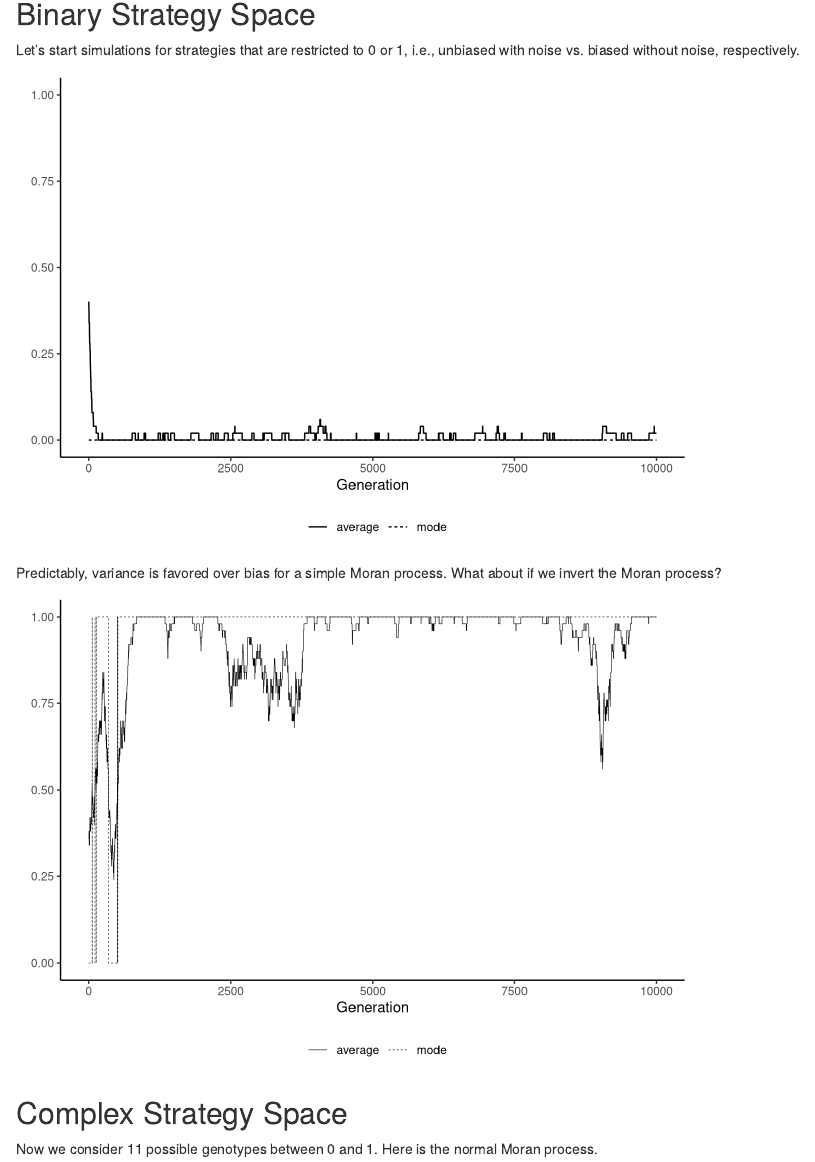
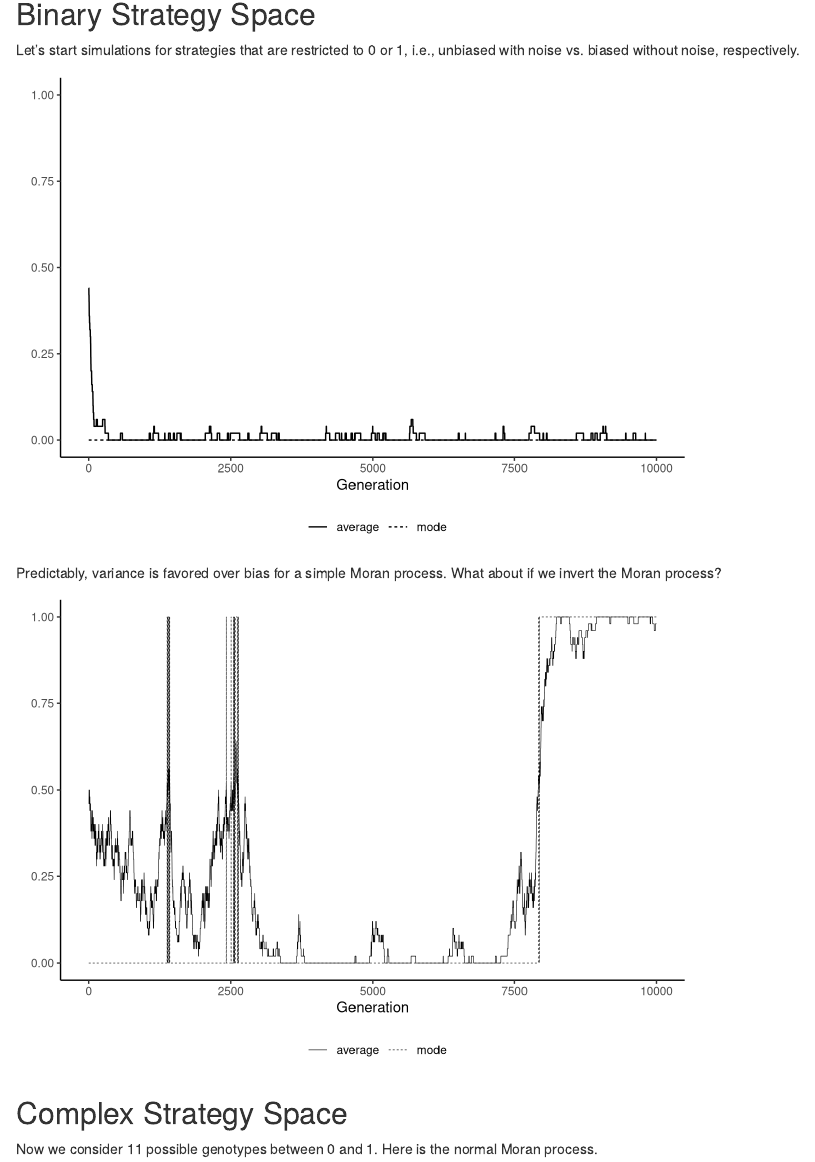
Before and after one commit to wongsl98/Psych-Project, an R Markdown document (ab_replication.Rmd): the page in a window 1100 px wide, from 140 px down. Rendered offline with R 4.5, knitr and Pandoc, with nearby package versions.

Commit message:
ab small changes

````diff
--- a/ab_replication.Rmd
+++ b/ab_replication.Rmd
@@ -8,7 +8,7 @@ output: html_document
 ```{r setup, include=FALSE}
 knitr::opts_chunk$set(echo = FALSE, warning = FALSE, message = FALSE)
 source("utilities.R", local = TRUE)
-set.seed(24)
+set.seed(12)
 theme_set(theme_classic())
 
 # Some constant parameters
````
Also changed, not shown: psych project_3.Rmd (+1 -1 lines), utilities.R (line endings or trailing spaces).
